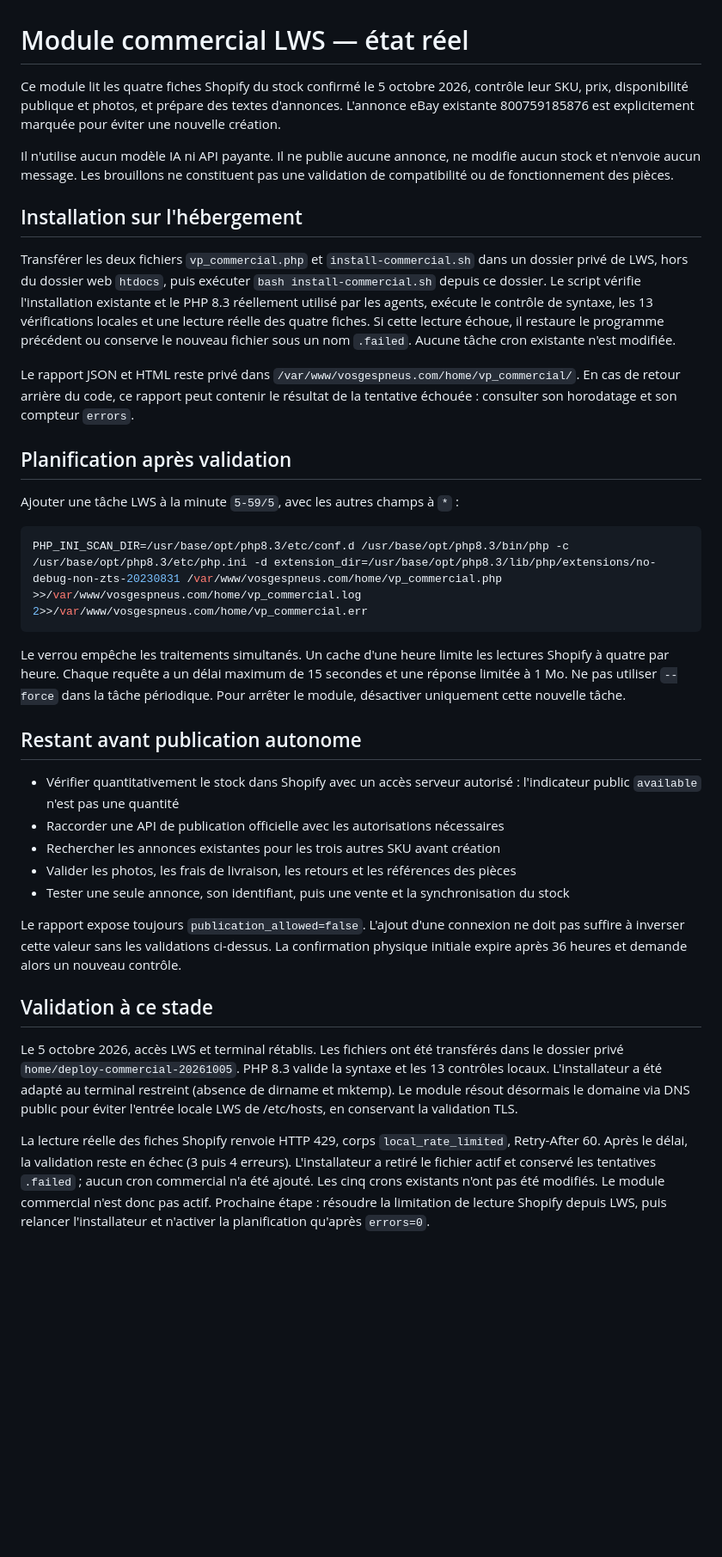
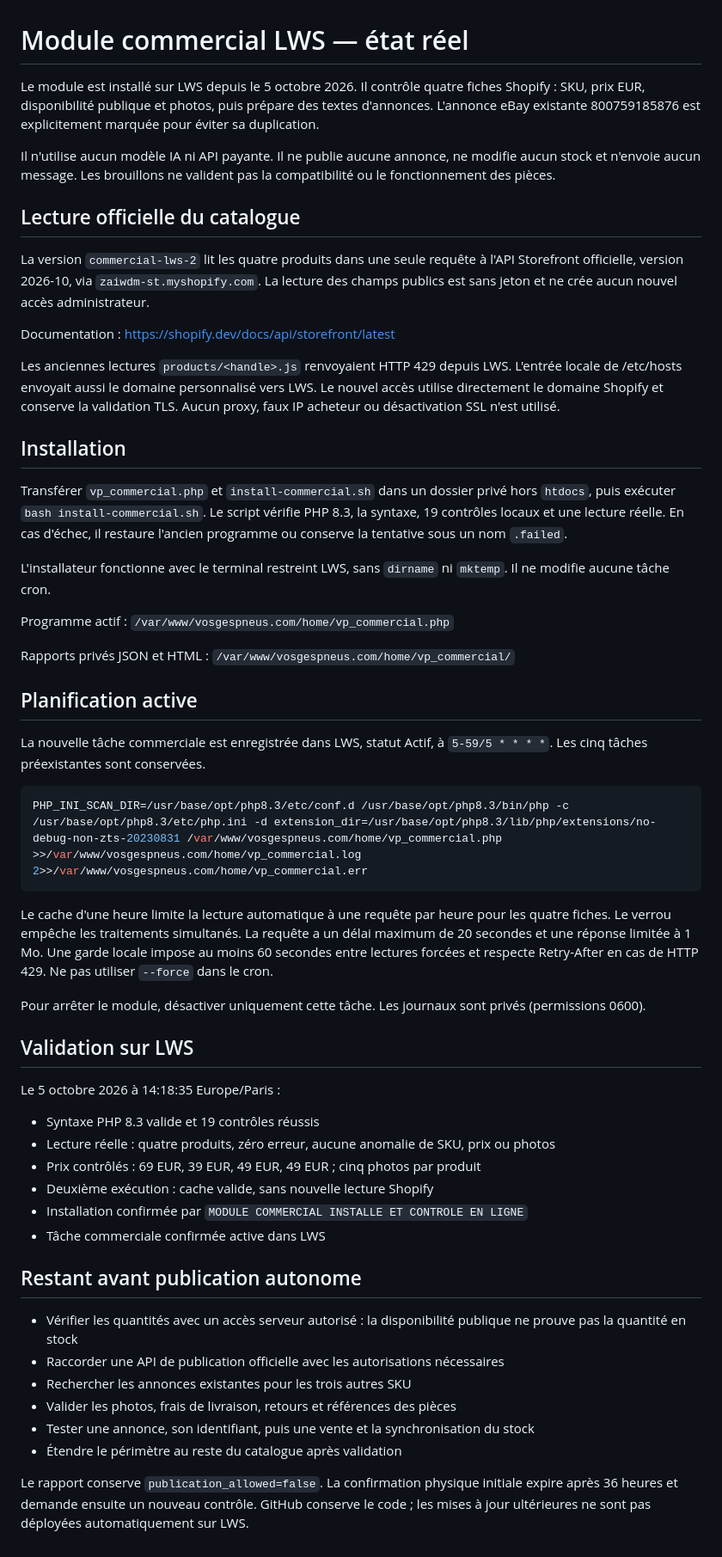
Before and after one commit to vosgespneus-cell/Agent-r-seaux-sociaux, a Markdown page: lws/README-COMMERCIAL.md, the part around the change. Shown at 86% size. Rendered like a GitHub page; blank space fills up the shorter version.

Commit message:
Document successful LWS commercial deployment and active schedule

````diff
--- a/lws/README-COMMERCIAL.md
+++ b/lws/README-COMMERCIAL.md
@@ -1,37 +1,56 @@
 # Module commercial LWS — état réel
 
-Ce module lit les quatre fiches Shopify du stock confirmé le 5 octobre 2026, contrôle leur SKU, prix, disponibilité publique et photos, et prépare des textes d'annonces. L'annonce eBay existante 800759185876 est explicitement marquée pour éviter une nouvelle création.
+Le module est installé sur LWS depuis le 5 octobre 2026. Il contrôle quatre fiches Shopify : SKU, prix EUR, disponibilité publique et photos, puis prépare des textes d'annonces. L'annonce eBay existante 800759185876 est explicitement marquée pour éviter sa duplication.
 
-Il n'utilise aucun modèle IA ni API payante. Il ne publie aucune annonce, ne modifie aucun stock et n'envoie aucun message. Les brouillons ne constituent pas une validation de compatibilité ou de fonctionnement des pièces.
+Il n'utilise aucun modèle IA ni API payante. Il ne publie aucune annonce, ne modifie aucun stock et n'envoie aucun message. Les brouillons ne valident pas la compatibilité ou le fonctionnement des pièces.
 
-## Installation sur l'hébergement
+## Lecture officielle du catalogue
 
-Transférer les deux fichiers `vp_commercial.php` et `install-commercial.sh` dans un dossier privé de LWS, hors du dossier web `htdocs`, puis exécuter `bash install-commercial.sh` depuis ce dossier. Le script vérifie l'installation existante et le PHP 8.3 réellement utilisé par les agents, exécute le contrôle de syntaxe, les 13 vérifications locales et une lecture réelle des quatre fiches. Si cette lecture échoue, il restaure le programme précédent ou conserve le nouveau fichier sous un nom `.failed`. Aucune tâche cron existante n'est modifiée.
+La version `commercial-lws-2` lit les quatre produits dans une seule requête à l'API Storefront officielle, version 2026-10, via `zaiwdm-st.myshopify.com`. La lecture des champs publics est sans jeton et ne crée aucun nouvel accès administrateur.
 
-Le rapport JSON et HTML reste privé dans `/var/www/vosgespneus.com/home/vp_commercial/`. En cas de retour arrière du code, ce rapport peut contenir le résultat de la tentative échouée : consulter son horodatage et son compteur `errors`.
+Documentation : https://shopify.dev/docs/api/storefront/latest
 
-## Planification après validation
+Les anciennes lectures `products/<handle>.js` renvoyaient HTTP 429 depuis LWS. L'entrée locale de /etc/hosts envoyait aussi le domaine personnalisé vers LWS. Le nouvel accès utilise directement le domaine Shopify et conserve la validation TLS. Aucun proxy, faux IP acheteur ou désactivation SSL n'est utilisé.
 
-Ajouter une tâche LWS à la minute `5-59/5`, avec les autres champs à `*` :
+## Installation
+
+Transférer `vp_commercial.php` et `install-commercial.sh` dans un dossier privé hors `htdocs`, puis exécuter `bash install-commercial.sh`. Le script vérifie PHP 8.3, la syntaxe, 19 contrôles locaux et une lecture réelle. En cas d'échec, il restaure l'ancien programme ou conserve la tentative sous un nom `.failed`.
+
+L'installateur fonctionne avec le terminal restreint LWS, sans `dirname` ni `mktemp`. Il ne modifie aucune tâche cron.
+
+Programme actif : `/var/www/vosgespneus.com/home/vp_commercial.php`
+
+Rapports privés JSON et HTML : `/var/www/vosgespneus.com/home/vp_commercial/`
+
+## Planification active
+
+La nouvelle tâche commerciale est enregistrée dans LWS, statut Actif, à `5-59/5 * * * *`. Les cinq tâches préexistantes sont conservées.
 
 ```sh
 PHP_INI_SCAN_DIR=/usr/base/opt/php8.3/etc/conf.d /usr/base/opt/php8.3/bin/php -c /usr/base/opt/php8.3/etc/php.ini -d extension_dir=/usr/base/opt/php8.3/lib/php/extensions/no-debug-non-zts-20230831 /var/www/vosgespneus.com/home/vp_commercial.php >>/var/www/vosgespneus.com/home/vp_commercial.log 2>>/var/www/vosgespneus.com/home/vp_commercial.err
 ```
 
-Le verrou empêche les traitements simultanés. Un cache d'une heure limite les lectures Shopify à quatre par heure. Chaque requête a un délai maximum de 15 secondes et une réponse limitée à 1 Mo. Ne pas utiliser `--force` dans la tâche périodique. Pour arrêter le module, désactiver uniquement cette nouvelle tâche.
+Le cache d'une heure limite la lecture automatique à une requête par heure pour les quatre fiches. Le verrou empêche les traitements simultanés. La requête a un délai maximum de 20 secondes et une réponse limitée à 1 Mo. Une garde locale impose au moins 60 secondes entre lectures forcées et respecte Retry-After en cas de HTTP 429. Ne pas utiliser `--force` dans le cron.
+
+Pour arrêter le module, désactiver uniquement cette tâche. Les journaux sont privés (permissions 0600).
+
+## Validation sur LWS
+
+Le 5 octobre 2026 à 14:18:35 Europe/Paris :
+- Syntaxe PHP 8.3 valide et 19 contrôles réussis
+- Lecture réelle : quatre produits, zéro erreur, aucune anomalie de SKU, prix ou photos
+- Prix contrôlés : 69 EUR, 39 EUR, 49 EUR, 49 EUR ; cinq photos par produit
+- Deuxième exécution : cache valide, sans nouvelle lecture Shopify
+- Installation confirmée par `MODULE COMMERCIAL INSTALLE ET CONTROLE EN LIGNE`
+- Tâche commerciale confirmée active dans LWS
 
 ## Restant avant publication autonome
 
-- Vérifier quantitativement le stock dans Shopify avec un accès serveur autorisé : l'indicateur public `available` n'est pas une quantité
+- Vérifier les quantités avec un accès serveur autorisé : la disponibilité publique ne prouve pas la quantité en stock
 - Raccorder une API de publication officielle avec les autorisations nécessaires
-- Rechercher les annonces existantes pour les trois autres SKU avant création
-- Valider les photos, les frais de livraison, les retours et les références des pièces
-- Tester une seule annonce, son identifiant, puis une vente et la synchronisation du stock
+- Rechercher les annonces existantes pour les trois autres SKU
+- Valider les photos, frais de livraison, retours et références des pièces
+- Tester une annonce, son identifiant, puis une vente et la synchronisation du stock
+- Étendre le périmètre au reste du catalogue après validation
 
-Le rapport expose toujours `publication_allowed=false`. L'ajout d'une connexion ne doit pas suffire à inverser cette valeur sans les validations ci-dessus. La confirmation physique initiale expire après 36 heures et demande alors un nouveau contrôle.
-
-## Validation à ce stade
-
-Le 5 octobre 2026, accès LWS et terminal rétablis. Les fichiers ont été transférés dans le dossier privé `home/deploy-commercial-20261005`. PHP 8.3 valide la syntaxe et les 13 contrôles locaux. L'installateur a été adapté au terminal restreint (absence de dirname et mktemp). Le module résout désormais le domaine via DNS public pour éviter l'entrée locale LWS de /etc/hosts, en conservant la validation TLS.
-
-La lecture réelle des fiches Shopify renvoie HTTP 429, corps `local_rate_limited`, Retry-After 60. Après le délai, la validation reste en échec (3 puis 4 erreurs). L'installateur a retiré le fichier actif et conservé les tentatives `.failed` ; aucun cron commercial n'a été ajouté. Les cinq crons existants n'ont pas été modifiés. Le module commercial n'est donc pas actif. Prochaine étape : résoudre la limitation de lecture Shopify depuis LWS, puis relancer l'installateur et n'activer la planification qu'après `errors=0`.
+Le rapport conserve `publication_allowed=false`. La confirmation physique initiale expire après 36 heures et demande ensuite un nouveau contrôle. GitHub conserve le code ; les mises à jour ultérieures ne sont pas déployées automatiquement sur LWS.
````
